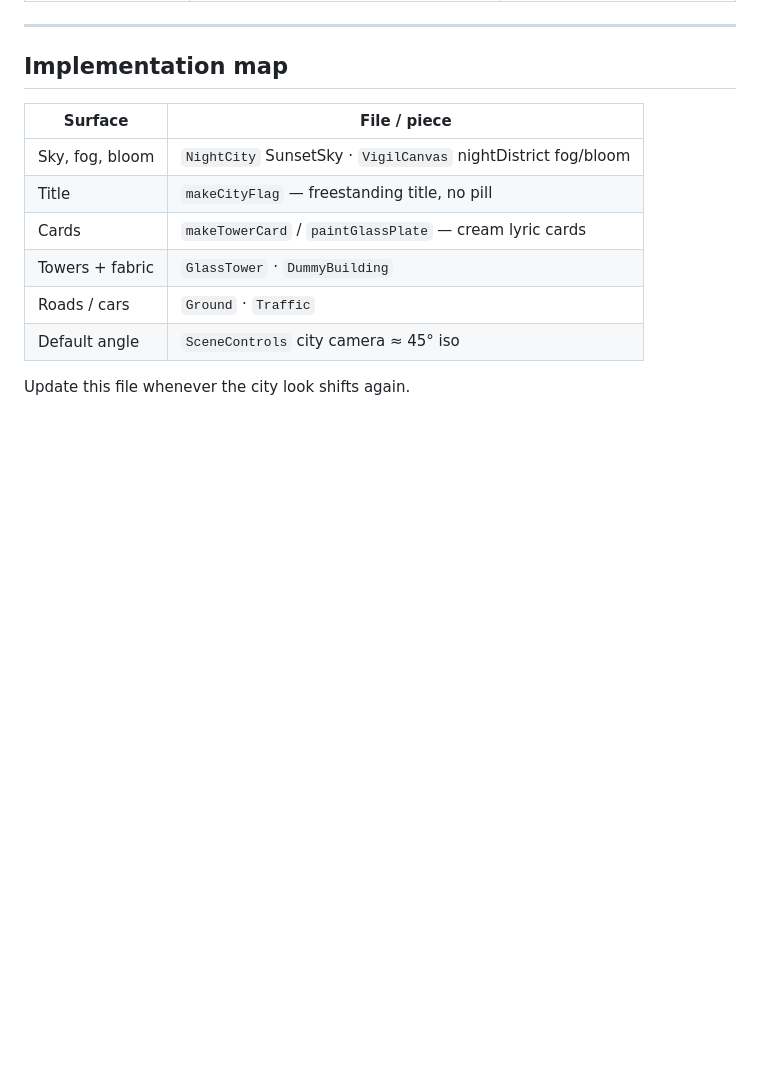
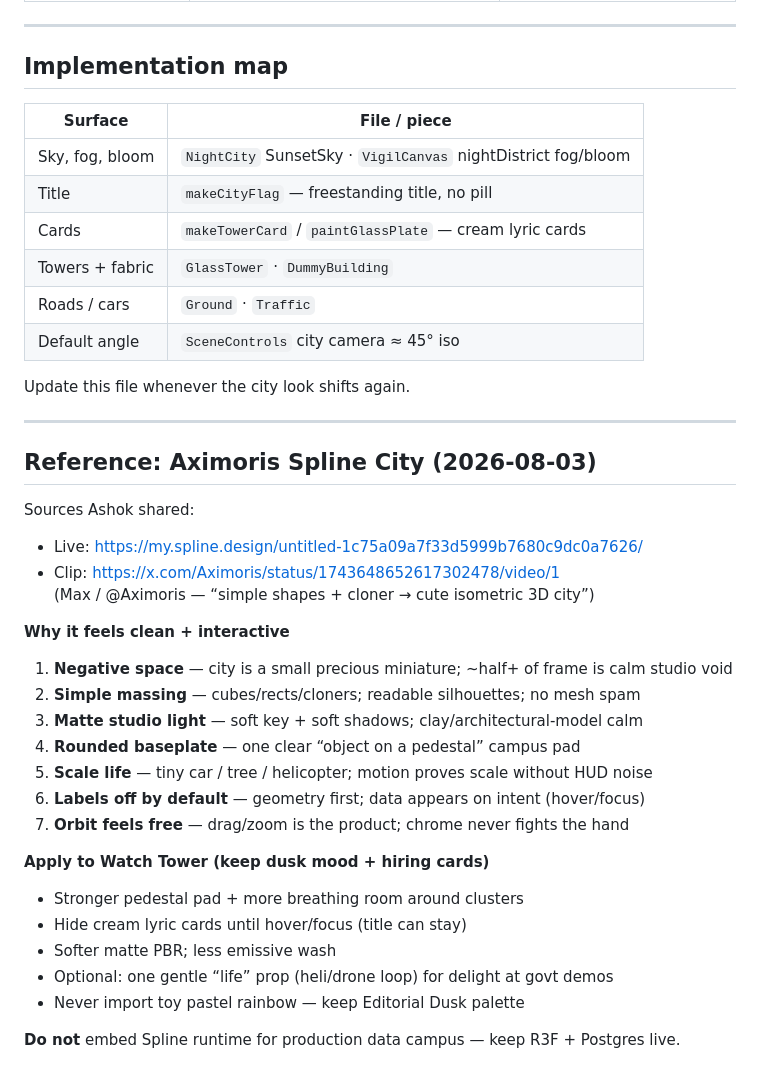
Before and after one commit to akayatgit/global-job-watch-tower, a Markdown page: documents/vigil-city-aesthetic.md, the part around the change. Rendered like a GitHub page; blank space fills up the shorter version.

Commit message:
Capture Aximoris Spline city lessons in aesthetic bible.
Document negative space, simple massing, pedestal pad, and labels-on-intent so the next campus pass can stay clean and interactive.

Co-authored-by: Cursor <cursoragent@cursor.com>

```diff
--- a/documents/vigil-city-aesthetic.md
+++ b/documents/vigil-city-aesthetic.md
@@ -78,3 +78,30 @@ deep ink studio void** — immersive weather mood without a weather widget.
 | Default angle | `SceneControls` city camera ≈ 45° iso |
 
 Update this file whenever the city look shifts again.
+
+---
+
+## Reference: Aximoris Spline City (2026-08-03)
+
+Sources Ashok shared:
+- Live: https://my.spline.design/untitled-1c75a09a7f33d5999b7680c9dc0a7626/
+- Clip: https://x.com/Aximoris/status/1743648652617302478/video/1
+  (Max / @Aximoris — “simple shapes + cloner → cute isometric 3D city”)
+
+**Why it feels clean + interactive**
+1. **Negative space** — city is a small precious miniature; ~half+ of frame is calm studio void
+2. **Simple massing** — cubes/rects/cloners; readable silhouettes; no mesh spam
+3. **Matte studio light** — soft key + soft shadows; clay/architectural-model calm
+4. **Rounded baseplate** — one clear “object on a pedestal” campus pad
+5. **Scale life** — tiny car / tree / helicopter; motion proves scale without HUD noise
+6. **Labels off by default** — geometry first; data appears on intent (hover/focus)
+7. **Orbit feels free** — drag/zoom is the product; chrome never fights the hand
+
+**Apply to Watch Tower (keep dusk mood + hiring cards)**
+- Stronger pedestal pad + more breathing room around clusters
+- Hide cream lyric cards until hover/focus (title can stay)
+- Softer matte PBR; less emissive wash
+- Optional: one gentle “life” prop (heli/drone loop) for delight at govt demos
+- Never import toy pastel rainbow — keep Editorial Dusk palette
+
+**Do not** embed Spline runtime for production data campus — keep R3F + Postgres live.
```
